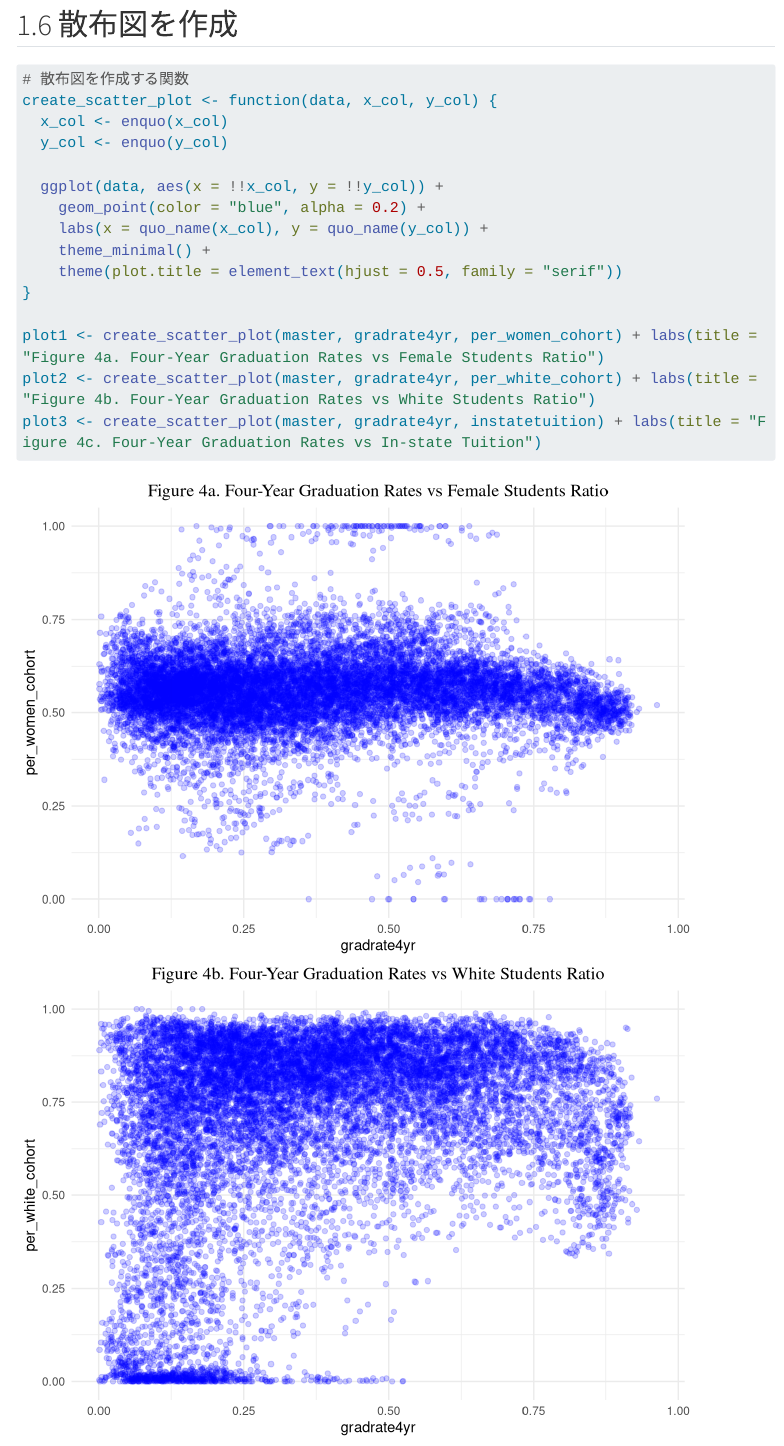
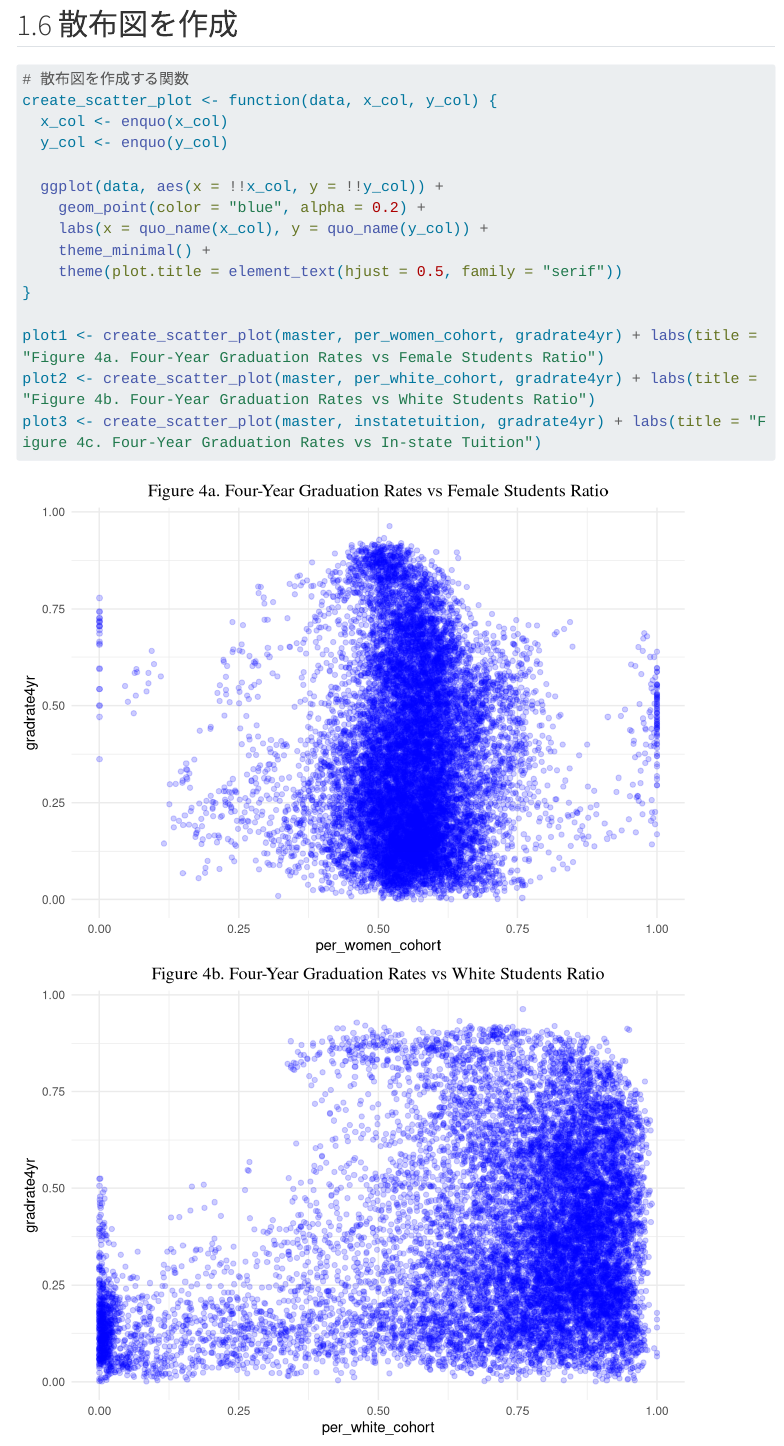
Before and after one commit to xihangzou/ra-bootcamp-warmup, a Quarto document (02_analysis/analysis.qmd): the page in a window 1100 px wide, from 7050 px down. Rendered offline with R 4.5, knitr and Pandoc in place of Quarto, with nearby package versions; some code elsewhere in the file could not run offline; menus at the side of the page are left out; long lines of code are wrapped.

Commit message:
edited analysis.qmd

````diff
--- a/02_analysis/analysis.qmd
+++ b/02_analysis/analysis.qmd
@@ -280,9 +280,9 @@ create_scatter_plot <- function(data, x_col, y_col) {
     theme(plot.title = element_text(hjust = 0.5, family = "serif"))
 }
 
-plot1 <- create_scatter_plot(master, gradrate4yr, per_women_cohort) + labs(title = "Figure 4a. Four-Year Graduation Rates vs Female Students Ratio")
-plot2 <- create_scatter_plot(master, gradrate4yr, per_white_cohort) + labs(title = "Figure 4b. Four-Year Graduation Rates vs White Students Ratio")
-plot3 <- create_scatter_plot(master, gradrate4yr, instatetuition) + labs(title = "Figure 4c. Four-Year Graduation Rates vs In-state Tuition")
+plot1 <- create_scatter_plot(master, per_women_cohort, gradrate4yr) + labs(title = "Figure 4a. Four-Year Graduation Rates vs Female Students Ratio")
+plot2 <- create_scatter_plot(master, per_white_cohort, gradrate4yr) + labs(title = "Figure 4b. Four-Year Graduation Rates vs White Students Ratio")
+plot3 <- create_scatter_plot(master, instatetuition, gradrate4yr) + labs(title = "Figure 4c. Four-Year Graduation Rates vs In-state Tuition")
 ```
 
 ```{r}
````
Also changed, not shown: 1 other file.
